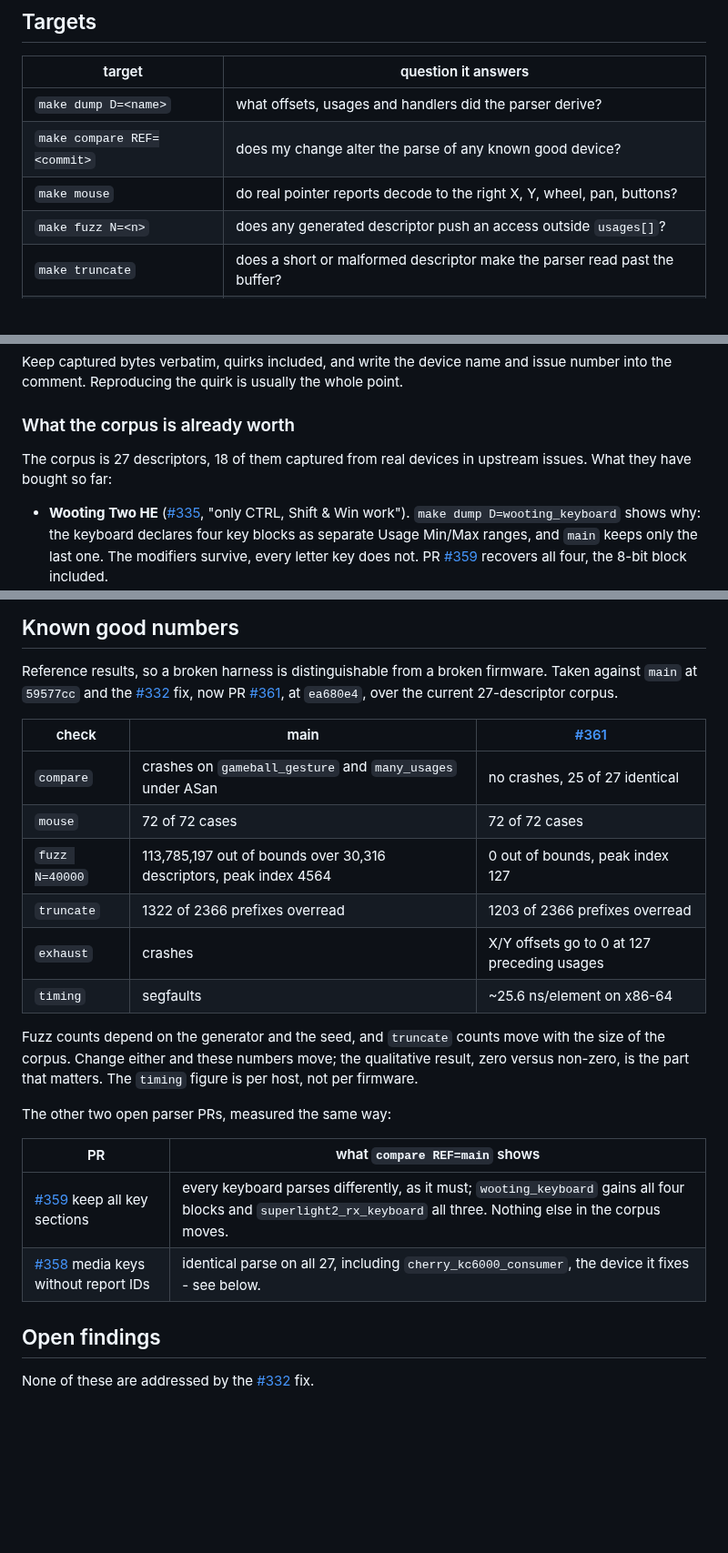
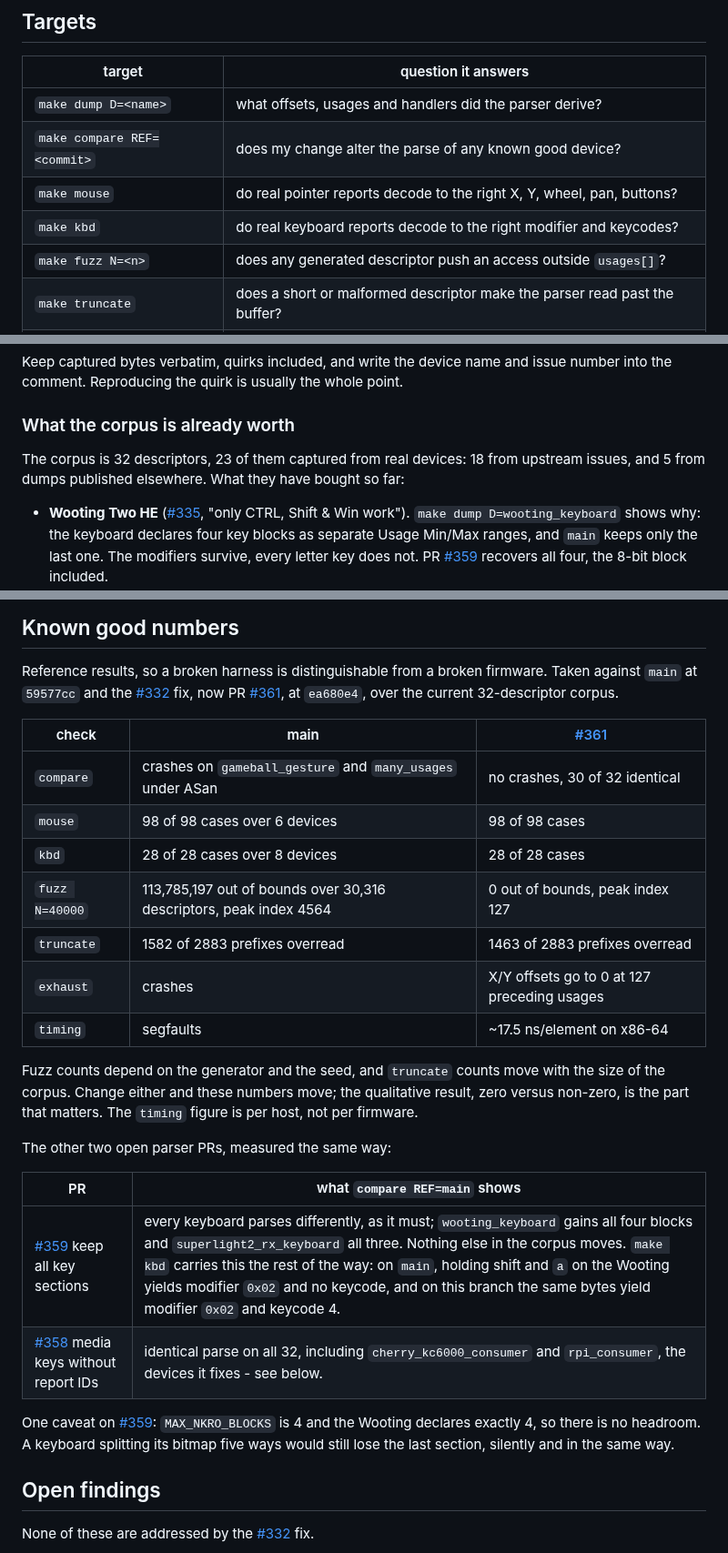
Before and after one commit to mglushko/deskhop-hidtests, a Markdown page: README.md, 3 parts joined by grey strips. Shown at 91% size. GitHub-like rendering; blank space fills up the shorter version.

```diff
--- a/README.md
+++ b/README.md
@@ -30,6 +30,7 @@ Needs `gcc`, `python3`, and `make`. No cross compiler, no Pico SDK.
 | `make dump D=<name>` | what offsets, usages and handlers did the parser derive? |
 | `make compare REF=<commit>` | does my change alter the parse of any known good device? |
 | `make mouse` | do real pointer reports decode to the right X, Y, wheel, pan, buttons? |
+| `make kbd` | do real keyboard reports decode to the right modifier and keycodes? |
 | `make fuzz N=<n>` | does any generated descriptor push an access outside `usages[]`? |
 | `make truncate` | does a short or malformed descriptor make the parser read past the buffer? |
 | `make exhaust` | what happens when the usage array runs out before the mouse collection? |
@@ -67,8 +68,8 @@ number into the comment. Reproducing the quirk is usually the whole point.
 
 ### What the corpus is already worth
 
-The corpus is 27 descriptors, 18 of them captured from real devices in upstream
-issues. What they have bought so far:
+The corpus is 32 descriptors, 23 of them captured from real devices: 18 from upstream
+issues, and 5 from dumps published elsewhere. What they have bought so far:
 
 - **Wooting Two HE** ([#335], "only CTRL, Shift & Win work"). `make dump
   D=wooting_keyboard` shows why: the keyboard declares four key blocks as separate
@@ -121,16 +144,17 @@ issues. What they have bought so far:
 
 Reference results, so a broken harness is distinguishable from a broken firmware.
 Taken against `main` at `59577cc` and the [#332] fix, now PR [#361], at `ea680e4`,
-over the current 27-descriptor corpus.
+over the current 32-descriptor corpus.
 
 | check | main | [#361] |
 |---|---|---|
-| `compare` | crashes on `gameball_gesture` and `many_usages` under ASan | no crashes, 25 of 27 identical |
-| `mouse` | 72 of 72 cases | 72 of 72 cases |
+| `compare` | crashes on `gameball_gesture` and `many_usages` under ASan | no crashes, 30 of 32 identical |
+| `mouse` | 98 of 98 cases over 6 devices | 98 of 98 cases |
+| `kbd` | 28 of 28 cases over 8 devices | 28 of 28 cases |
 | `fuzz N=40000` | 113,785,197 out of bounds over 30,316 descriptors, peak index 4564 | 0 out of bounds, peak index 127 |
-| `truncate` | 1322 of 2366 prefixes overread | 1203 of 2366 prefixes overread |
+| `truncate` | 1582 of 2883 prefixes overread | 1463 of 2883 prefixes overread |
 | `exhaust` | crashes | X/Y offsets go to 0 at 127 preceding usages |
-| `timing` | segfaults | ~25.6 ns/element on x86-64 |
+| `timing` | segfaults | ~17.5 ns/element on x86-64 |
 
 Fuzz counts depend on the generator and the seed, and `truncate` counts move with
 the size of the corpus. Change either and these numbers move; the qualitative
@@ -141,8 +165,12 @@ The other two open parser PRs, measured the same way:
 
 | PR | what `compare REF=main` shows |
 |---|---|
-| [#359] keep all key sections | every keyboard parses differently, as it must; `wooting_keyboard` gains all four blocks and `superlight2_rx_keyboard` all three. Nothing else in the corpus moves. |
-| [#358] media keys without report IDs | identical parse on all 27, including `cherry_kc6000_consumer`, the device it fixes - see below. |
+| [#359] keep all key sections | every keyboard parses differently, as it must; `wooting_keyboard` gains all four blocks and `superlight2_rx_keyboard` all three. Nothing else in the corpus moves. `make kbd` carries this the rest of the way: on `main`, holding shift and `a` on the Wooting yields modifier `0x02` and no keycode, and on this branch the same bytes yield modifier `0x02` and keycode 4. |
+| [#358] media keys without report IDs | identical parse on all 32, including `cherry_kc6000_consumer` and `rpi_consumer`, the devices it fixes - see below. |
+
+One caveat on [#359]: `MAX_NKRO_BLOCKS` is 4 and the Wooting declares exactly 4, so
+there is no headroom. A keyboard splitting its bitmap five ways would still lose the
+last section, silently and in the same way.
 
 ## Open findings
 
```
Also changed, not shown: other parts of README.md (+65 -6 lines).
